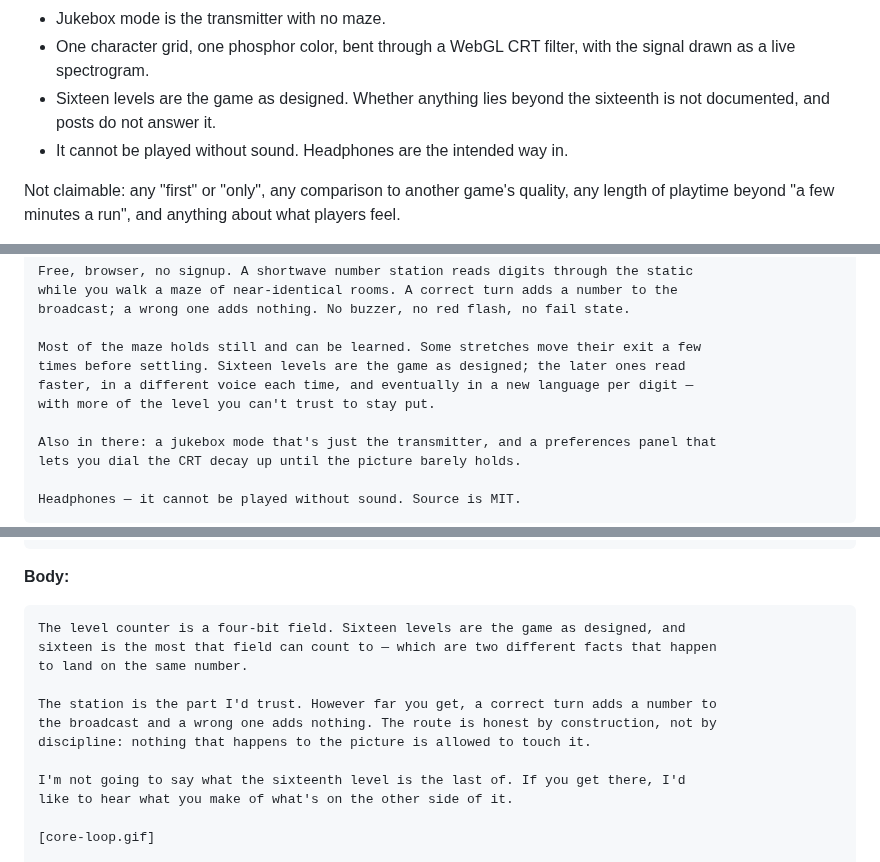
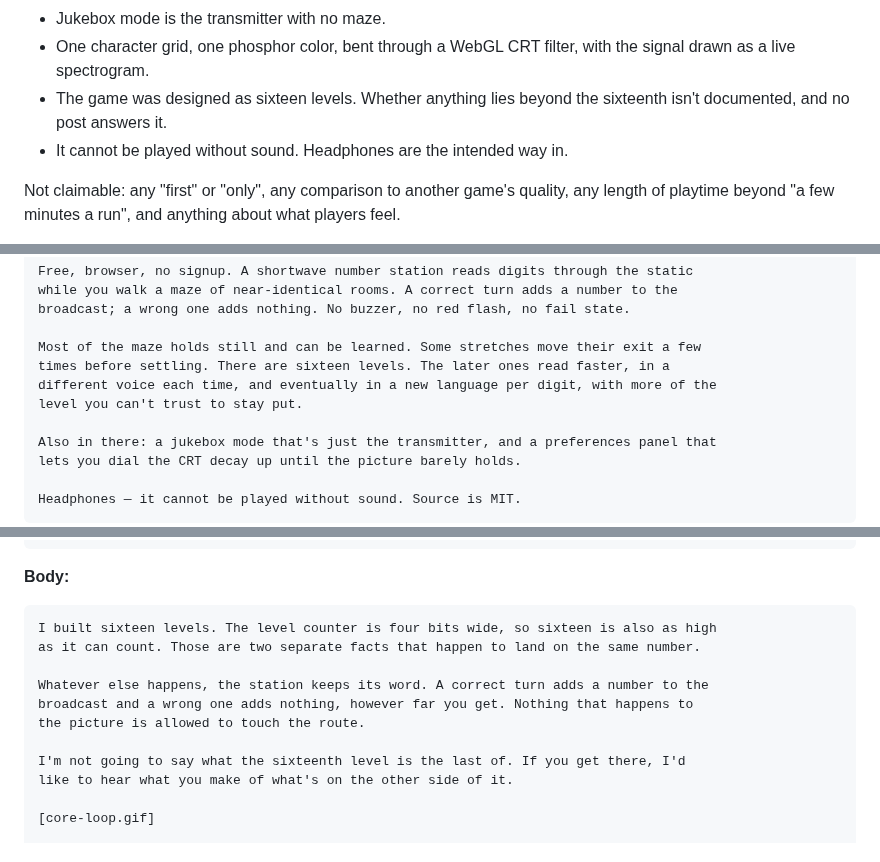
Before and after one commit to kleer001/finding_numbers, a Markdown page: OUTREACH-COPY.md, 3 parts joined by grey strips. Rendered like a GitHub page.

Commit message:
docs(promo): fix the mangled sixteen-levels line
"Sixteen levels are the game as designed" was a source-comment phrase lifted
straight into player-facing copy, where it reads as neither English nor a
sentence anyone would say.

Co-Authored-By: Claude Opus 5 (1M context) <noreply@anthropic.com>

````diff
--- a/OUTREACH-COPY.md
+++ b/OUTREACH-COPY.md
@@ -30,8 +30,8 @@ What the build keeps, and therefore what any post may say:
 - Jukebox mode is the transmitter with no maze.
 - One character grid, one phosphor color, bent through a WebGL CRT filter, with the
   signal drawn as a live spectrogram.
-- Sixteen levels are the game as designed. Whether anything lies beyond the sixteenth is
-  not documented, and posts do not answer it.
+- The game was designed as sixteen levels. Whether anything lies beyond the sixteenth
+  isn't documented, and no post answers it.
 - It cannot be played without sound. Headphones are the intended way in.
 
 Not claimable: any "first" or "only", any comparison to another game's quality, any
@@ -228,9 +228,9 @@ while you walk a maze of near-identical rooms. A correct turn adds a number to t
 broadcast; a wrong one adds nothing. No buzzer, no red flash, no fail state.
 
 Most of the maze holds still and can be learned. Some stretches move their exit a few
-times before settling. Sixteen levels are the game as designed; the later ones read
-faster, in a different voice each time, and eventually in a new language per digit —
-with more of the level you can't trust to stay put.
+times before settling. There are sixteen levels. The later ones read faster, in a
+different voice each time, and eventually in a new language per digit, with more of the
+level you can't trust to stay put.
 
 Also in there: a jukebox mode that's just the transmitter, and a preferences panel that
 lets you dial the CRT decay up until the picture barely holds.
@@ -258,13 +258,12 @@ Sixteen is the largest number the counter can hold
 **Body:**
 
 ```
-The level counter is a four-bit field. Sixteen levels are the game as designed, and
-sixteen is the most that field can count to — which are two different facts that happen
-to land on the same number.
+I built sixteen levels. The level counter is four bits wide, so sixteen is also as high
+as it can count. Those are two separate facts that happen to land on the same number.
 
-The station is the part I'd trust. However far you get, a correct turn adds a number to
-the broadcast and a wrong one adds nothing. The route is honest by construction, not by
-discipline: nothing that happens to the picture is allowed to touch it.
+Whatever else happens, the station keeps its word. A correct turn adds a number to the
+broadcast and a wrong one adds nothing, however far you get. Nothing that happens to
+the picture is allowed to touch the route.
 
 I'm not going to say what the sixteenth level is the last of. If you get there, I'd
 like to hear what you make of what's on the other side of it.
````
